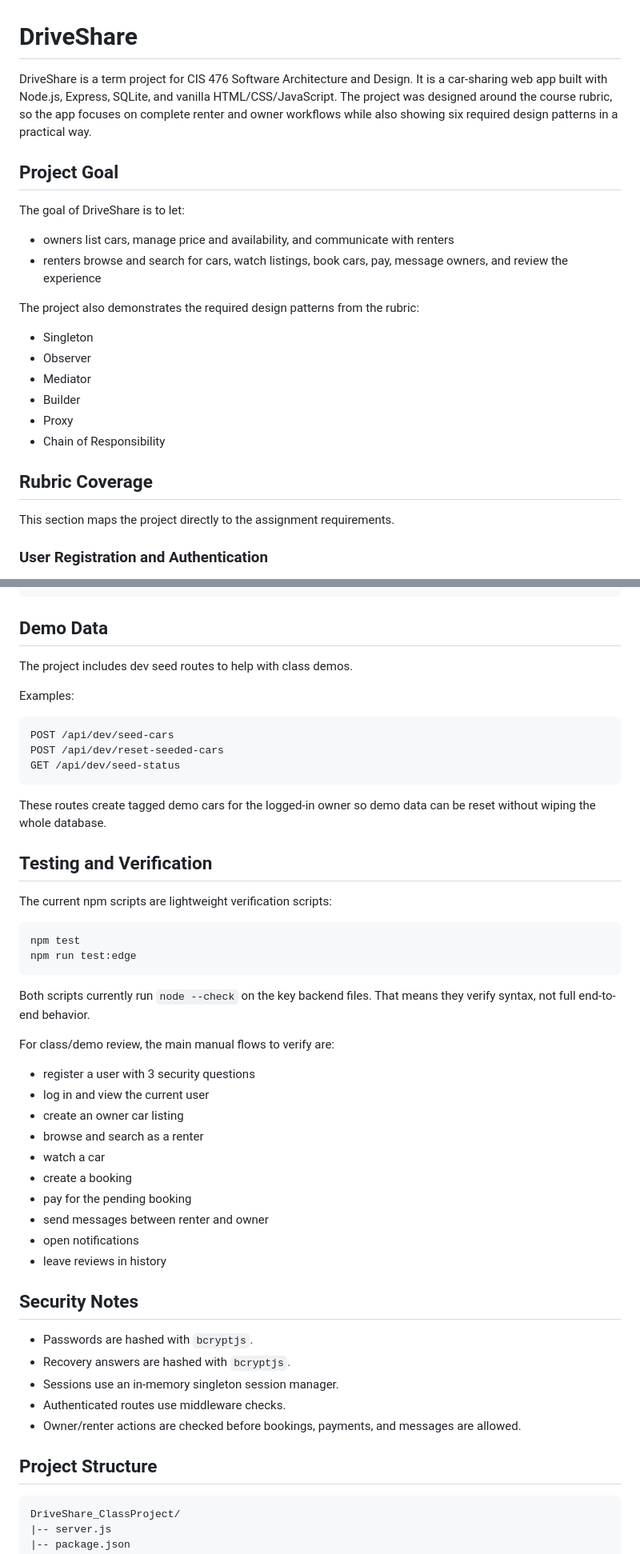
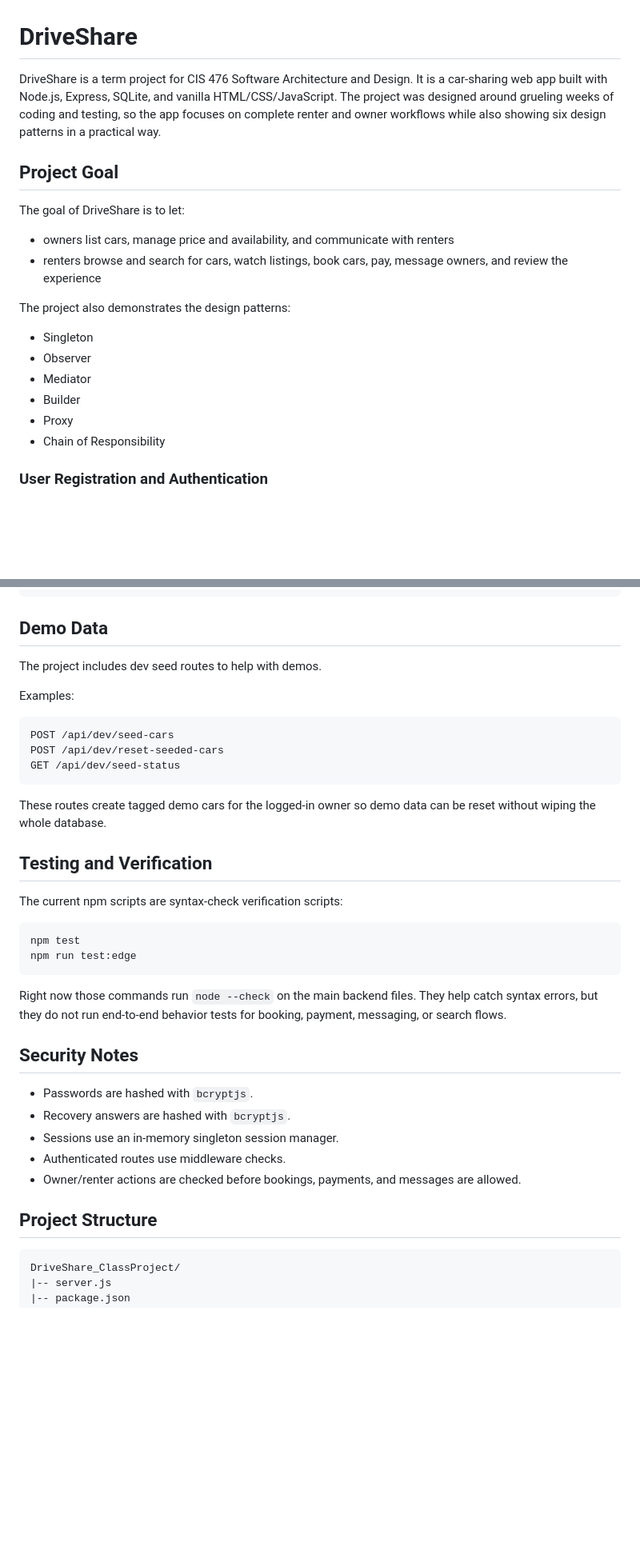
Before and after one commit to DaChese/DriveShare_ClassProject, a Markdown page: README.md, 2 parts joined by grey strips. Shown at 80% size. Drawn GitHub-style; blank space fills up the shorter version.

Commit message:
REview #2.5

````diff
--- a/README.md
+++ b/README.md
@@ -1,6 +1,6 @@
 # DriveShare
 
-DriveShare is a term project for CIS 476 Software Architecture and Design. It is a car-sharing web app built with Node.js, Express, SQLite, and vanilla HTML/CSS/JavaScript. The project was designed around the course rubric, so the app focuses on complete renter and owner workflows while also showing six required design patterns in a practical way.
+DriveShare is a term project for CIS 476 Software Architecture and Design. It is a car-sharing web app built with Node.js, Express, SQLite, and vanilla HTML/CSS/JavaScript. The project was designed around grueling weeks of coding and testing, so the app focuses on complete renter and owner workflows while also showing six design patterns in a practical way.
 
 ## Project Goal
 
@@ -8,7 +8,7 @@ The goal of DriveShare is to let:
 - owners list cars, manage price and availability, and communicate with renters
 - renters browse and search for cars, watch listings, book cars, pay, message owners, and review the experience
 
-The project also demonstrates the required design patterns from the rubric:
+The project also demonstrates the design patterns:
 - Singleton
 - Observer
 - Mediator
@@ -16,9 +16,6 @@ The project also demonstrates the required design patterns from the rubric:
 - Proxy
 - Chain of Responsibility
 
-## Rubric Coverage
-
-This section maps the project directly to the assignment requirements.
 
 ### User Registration and Authentication
 - Users register with email, password, and display name.
@@ -255,7 +247,7 @@ http://localhost:3000
 
 ## Demo Data
 
-The project includes dev seed routes to help with class demos.
+The project includes dev seed routes to help with demos.
 
 Examples:
 
@@ -269,26 +261,14 @@ These routes create tagged demo cars for the logged-in owner so demo data can be
 
 ## Testing and Verification
 
-The current npm scripts are lightweight verification scripts:
+The current npm scripts are syntax-check verification scripts:
 
 ```bash
 npm test
 npm run test:edge
 ```
 
-Both scripts currently run `node --check` on the key backend files. That means they verify syntax, not full end-to-end behavior.
-
-For class/demo review, the main manual flows to verify are:
-- register a user with 3 security questions
-- log in and view the current user
-- create an owner car listing
-- browse and search as a renter
-- watch a car
-- create a booking
-- pay for the pending booking
-- send messages between renter and owner
-- open notifications
-- leave reviews in history
+Right now those commands run `node --check` on the main backend files. They help catch syntax errors, but they do not run end-to-end behavior tests for booking, payment, messaging, or search flows.
 
 ## Security Notes
 
@@ -300,7 +280,7 @@ For class/demo review, the main manual flows to verify are:
 
 ## Project Structure
 
-```text
+```
 DriveShare_ClassProject/
 |-- server.js
 |-- package.json
````
Also changed, not shown: other parts of README.md (+3 -8 lines), PATTERN_DOCUMENTATION.md (+2 -50 lines).
